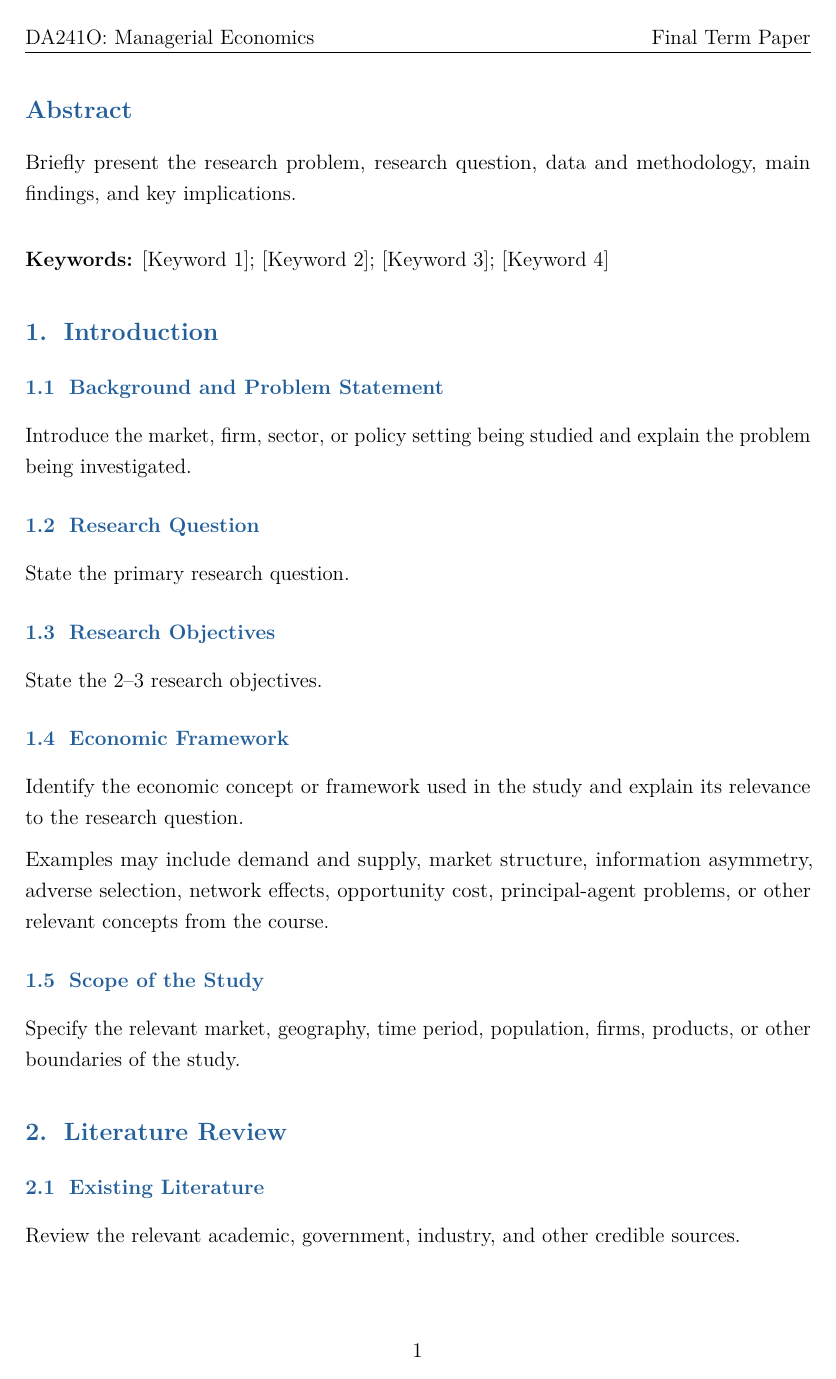
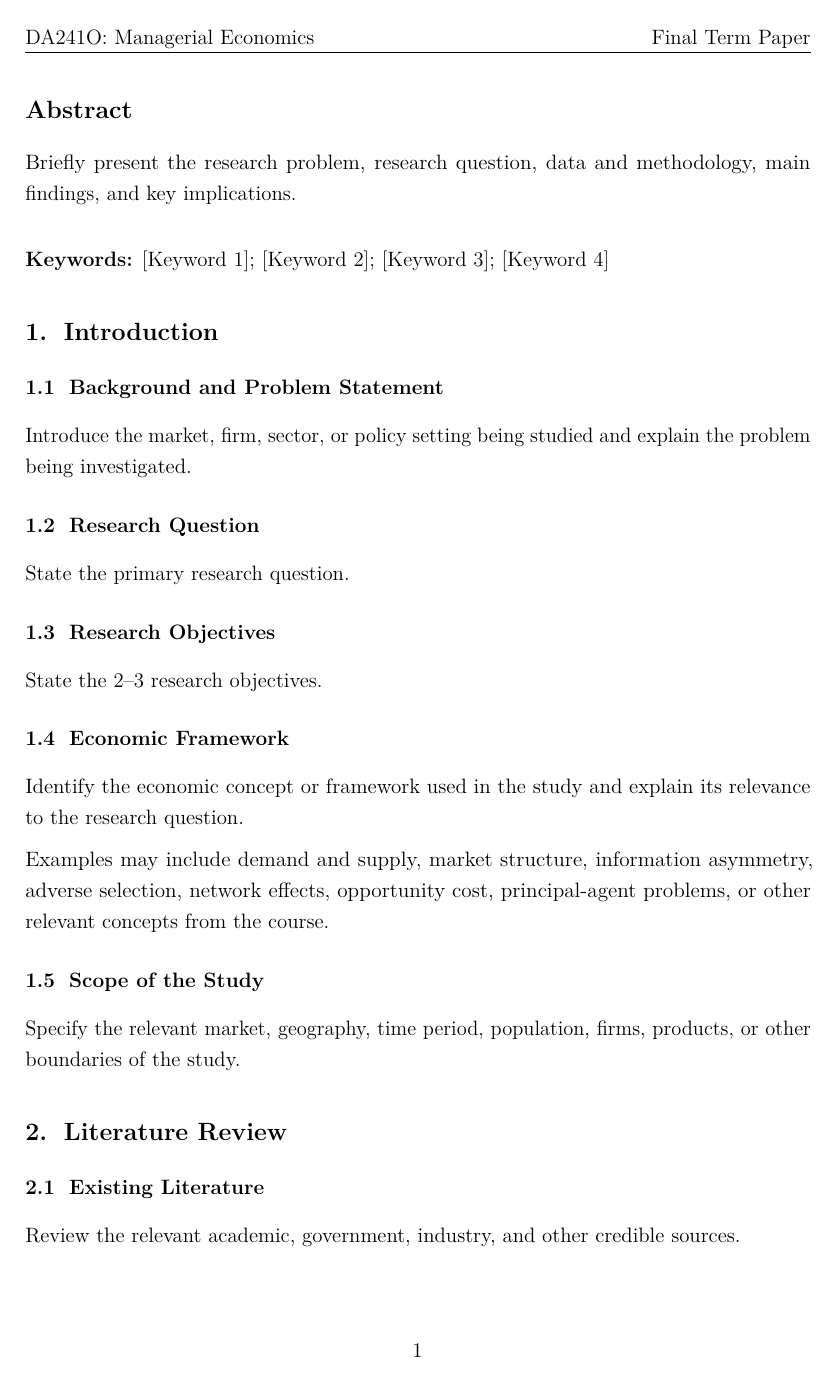
Before and after one commit to Goutham7358/Economics_Assignment3_Template, a LaTeX document (main.tex): page 2 of 11. Compiled offline with pdfLaTeX.

Commit message:
Restore black report headings while retaining Latin Modern font

```diff
--- a/main.tex
+++ b/main.tex
@@ -10,8 +10,6 @@
 \usepackage{microtype}
 \usepackage{graphicx}
 \usepackage[section]{placeins}
-\usepackage{xcolor}
-\definecolor{headingblue}{RGB}{35,95,155}
 \usepackage{caption}
 \captionsetup[figure]{font=small,labelfont=bf,justification=raggedright,singlelinecheck=false,skip=7pt}
 \usepackage[margin=1in]{geometry}
@@ -20,8 +18,8 @@
 \setlength{\parindent}{0pt}
 \setlength{\parskip}{6pt}
 \usepackage{titlesec}
-\titleformat{\section}{\large\bfseries\color{headingblue}}{\thesection.}{0.6em}{}
-\titleformat{\subsection}{\normalsize\bfseries\color{headingblue}}{\thesubsection}{0.6em}{}
+\titleformat{\section}{\large\bfseries}{\thesection.}{0.6em}{}
+\titleformat{\subsection}{\normalsize\bfseries}{\thesubsection}{0.6em}{}
 \titlespacing*{\section}{0pt}{1.2em}{0.45em}
 \titlespacing*{\subsection}{0pt}{0.85em}{0.3em}
 \usepackage{fancyhdr}
```
